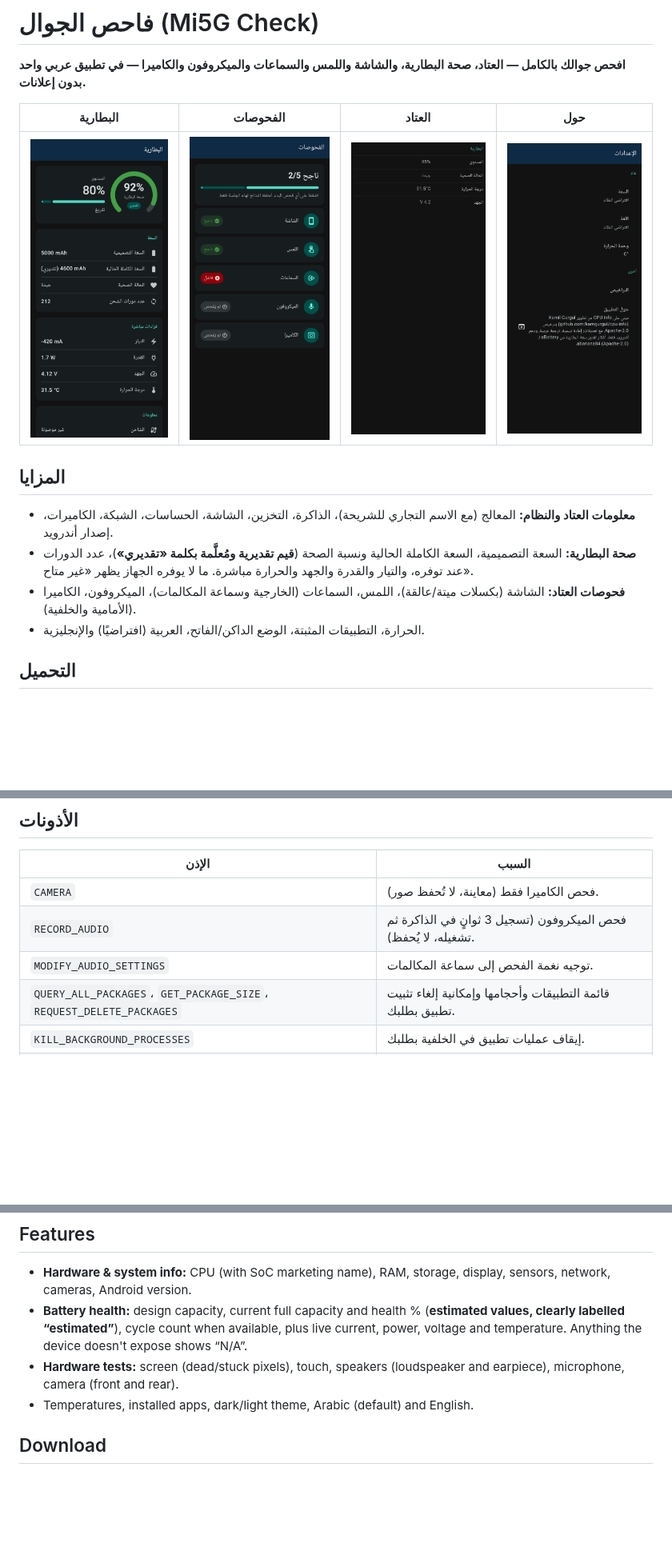
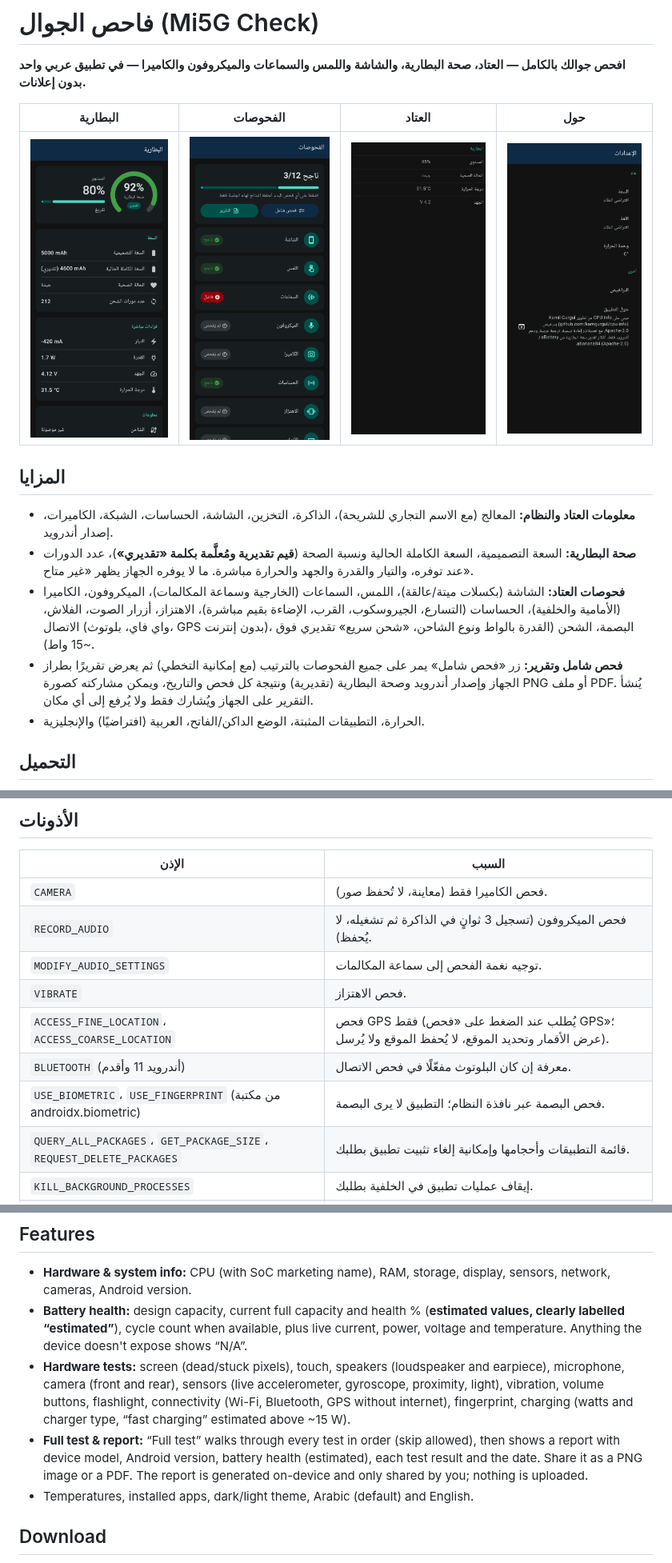
Before and after one commit to al3nkboot/mi5g-check, a Markdown page: README.md, 3 parts joined by grey strips. Shown at 80% size. Rendered like a GitHub page; pictures changed too: docs/screenshots/tests.png; blank space fills up the shorter version.

Commit message:
0.5.0: sensors, vibration, buttons, flashlight, connectivity/GPS, fingerprint and charging tests; full test run; shareable report (PNG/PDF)

```diff
--- a/README.md
+++ b/README.md
@@ -14,7 +14,8 @@
 
 - **معلومات العتاد والنظام:** المعالج (مع الاسم التجاري للشريحة)، الذاكرة، التخزين، الشاشة، الحساسات، الشبكة، الكاميرات، إصدار أندرويد.
 - **صحة البطارية:** السعة التصميمية، السعة الكاملة الحالية ونسبة الصحة (**قيم تقديرية ومُعلَّمة بكلمة «تقديري»**)، عدد الدورات عند توفره، والتيار والقدرة والجهد والحرارة مباشرة. ما لا يوفره الجهاز يظهر «غير متاح».
-- **فحوصات العتاد:** الشاشة (بكسلات ميتة/عالقة)، اللمس، السماعات (الخارجية وسماعة المكالمات)، الميكروفون، الكاميرا (الأمامية والخلفية).
+- **فحوصات العتاد:** الشاشة (بكسلات ميتة/عالقة)، اللمس، السماعات (الخارجية وسماعة المكالمات)، الميكروفون، الكاميرا (الأمامية والخلفية)، الحساسات (التسارع، الجيروسكوب، القرب، الإضاءة بقيم مباشرة)، الاهتزاز، أزرار الصوت، الفلاش، الاتصال (واي فاي، بلوتوث، GPS بدون إنترنت)، البصمة، الشحن (القدرة بالواط ونوع الشاحن، «شحن سريع» تقديري فوق ~15 واط).
+- **فحص شامل وتقرير:** زر «فحص شامل» يمر على جميع الفحوصات بالترتيب (مع إمكانية التخطي) ثم يعرض تقريرًا بطراز الجهاز وإصدار أندرويد وصحة البطارية (تقديرية) ونتيجة كل فحص والتاريخ، ويمكن مشاركته كصورة PNG أو ملف PDF. يُنشأ التقرير على الجهاز ويُشارك فقط ولا يُرفع إلى أي مكان.
 - الحرارة، التطبيقات المثبتة، الوضع الداكن/الفاتح، العربية (افتراضيًا) والإنجليزية.
 
 ## التحميل
@@ -28,6 +29,10 @@
 | `CAMERA` | فحص الكاميرا فقط (معاينة، لا تُحفظ صور). |
 | `RECORD_AUDIO` | فحص الميكروفون (تسجيل 3 ثوانٍ في الذاكرة ثم تشغيله، لا يُحفظ). |
 | `MODIFY_AUDIO_SETTINGS` | توجيه نغمة الفحص إلى سماعة المكالمات. |
+| `VIBRATE` | فحص الاهتزاز. |
+| `ACCESS_FINE_LOCATION`، `ACCESS_COARSE_LOCATION` | فحص GPS فقط (يُطلب عند الضغط على «فحص GPS»؛ عرض الأقمار وتحديد الموقع، لا يُحفظ الموقع ولا يُرسل). |
+| `BLUETOOTH` (أندرويد 11 وأقدم) | معرفة إن كان البلوتوث مفعّلًا في فحص الاتصال. |
+| `USE_BIOMETRIC`، `USE_FINGERPRINT` (من مكتبة androidx.biometric) | فحص البصمة عبر نافذة النظام؛ التطبيق لا يرى البصمة. |
 | `QUERY_ALL_PACKAGES`، `GET_PACKAGE_SIZE`، `REQUEST_DELETE_PACKAGES` | قائمة التطبيقات وأحجامها وإمكانية إلغاء تثبيت تطبيق بطلبك. |
 | `KILL_BACKGROUND_PROCESSES` | إيقاف عمليات تطبيق في الخلفية بطلبك. |
 | `ACCESS_NETWORK_STATE`، `ACCESS_WIFI_STATE`، `READ_BASIC_PHONE_STATE` | عرض معلومات الشبكة والواي فاي والشريحة في صفحة العتاد. |
@@ -53,7 +58,8 @@
 
 - **Hardware & system info:** CPU (with SoC marketing name), RAM, storage, display, sensors, network, cameras, Android version.
 - **Battery health:** design capacity, current full capacity and health % (**estimated values, clearly labelled “estimated”**), cycle count when available, plus live current, power, voltage and temperature. Anything the device doesn't expose shows “N/A”.
-- **Hardware tests:** screen (dead/stuck pixels), touch, speakers (loudspeaker and earpiece), microphone, camera (front and rear).
+- **Hardware tests:** screen (dead/stuck pixels), touch, speakers (loudspeaker and earpiece), microphone, camera (front and rear), sensors (live accelerometer, gyroscope, proximity, light), vibration, volume buttons, flashlight, connectivity (Wi-Fi, Bluetooth, GPS without internet), fingerprint, charging (watts and charger type, “fast charging” estimated above ~15 W).
+- **Full test & report:** “Full test” walks through every test in order (skip allowed), then shows a report with device model, Android version, battery health (estimated), each test result and the date. Share it as a PNG image or a PDF. The report is generated on-device and only shared by you; nothing is uploaded.
 - Temperatures, installed apps, dark/light theme, Arabic (default) and English.
 
 ## Download
```
Also changed, not shown: other parts of README.md (+4 -0 lines), 14 other files.
